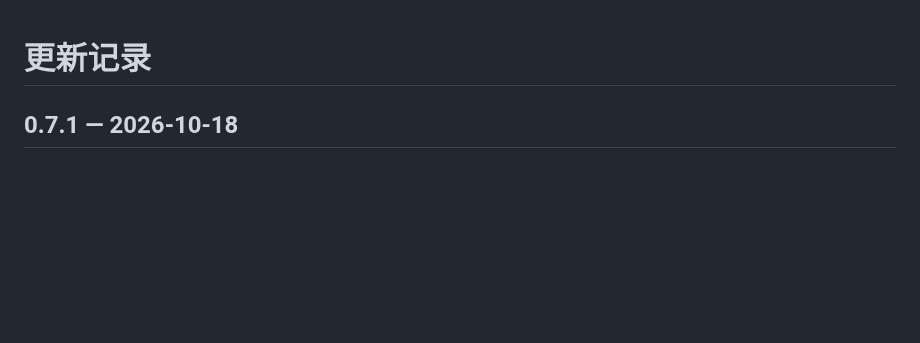
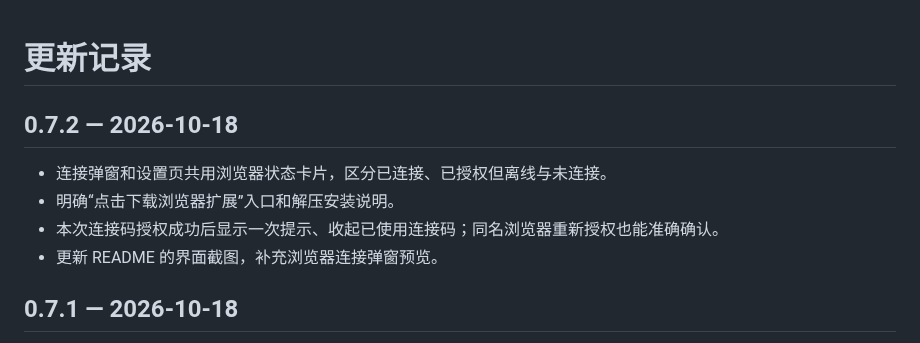
Before and after one commit to beianbai/cross-platform-account-dashboard, a Markdown page: CHANGELOG.md, the part around the change. GitHub-like rendering; blank space fills up the shorter version.

```diff
--- a/CHANGELOG.md
+++ b/CHANGELOG.md
@@ -1,4 +1,11 @@
 # 更新记录
+
+## 0.7.2 — 2026-10-18
+
+- 连接弹窗和设置页共用浏览器状态卡片，区分已连接、已授权但离线与未连接。
+- 明确“点击下载浏览器扩展”入口和解压安装说明。
+- 本次连接码授权成功后显示一次提示、收起已使用连接码；同名浏览器重新授权也能准确确认。
+- 更新 README 的界面截图，补充浏览器连接弹窗预览。
 
 ## 0.7.1 — 2026-10-18
 
```
Also changed, not shown: README.en.md (+6 -2 lines), README.md (+6 -2 lines), docs/validation/2026-10-18-connection-feedback.md (added, +30 -0 lines), assets/account-detail.png, assets/browser-connection.png (added), assets/browser-connector.png, assets/cover.png, 6 other files.
